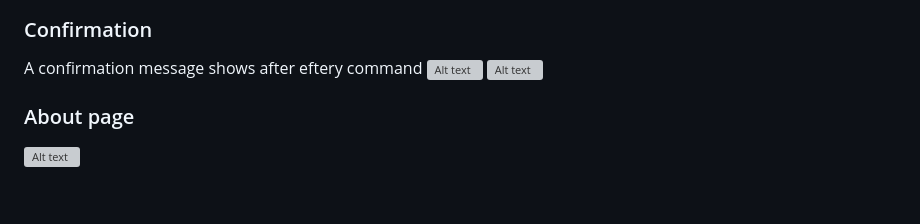
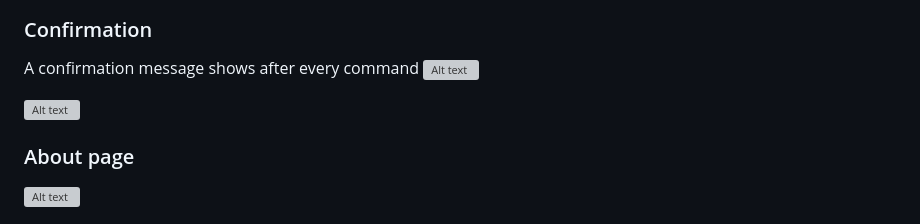
Before and after one commit to RosencrantzArt/stocksblog, a Markdown page: README.md, the part around the change printed below. GitHub-like rendering; blank space fills up the shorter version; grey boxes are pictures that could not be loaded.

```diff
--- a/README.md
+++ b/README.md
@@ -122,8 +122,9 @@ Admins have the ability to delete comments, which helps in moderating the conten
 ![Alt text](staticfiles/admin/img/gis/waittoapprovecomment.png)
 
 ### Confirmation
-A confirmation message shows after eftery command
+A confirmation message shows after every command
 ![Alt text](staticfiles/admin/img/gis/comfirmcommentdelete.png)
+
 ![Alt text](staticfiles/admin/img/gis/loginconfirm.png)
 
 ### About page
```
Also changed, not shown: other parts of README.md (+3 -0 lines).
